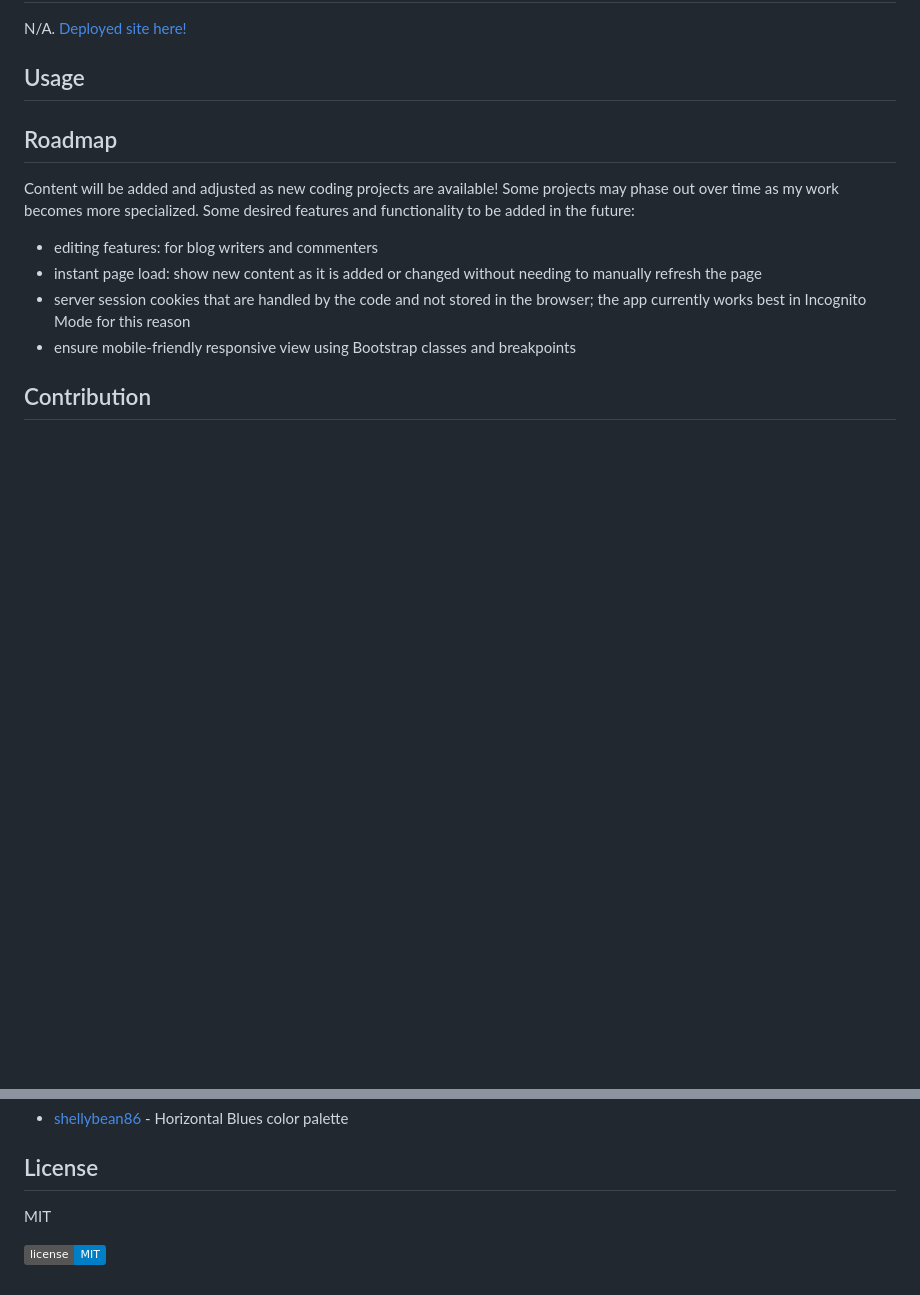
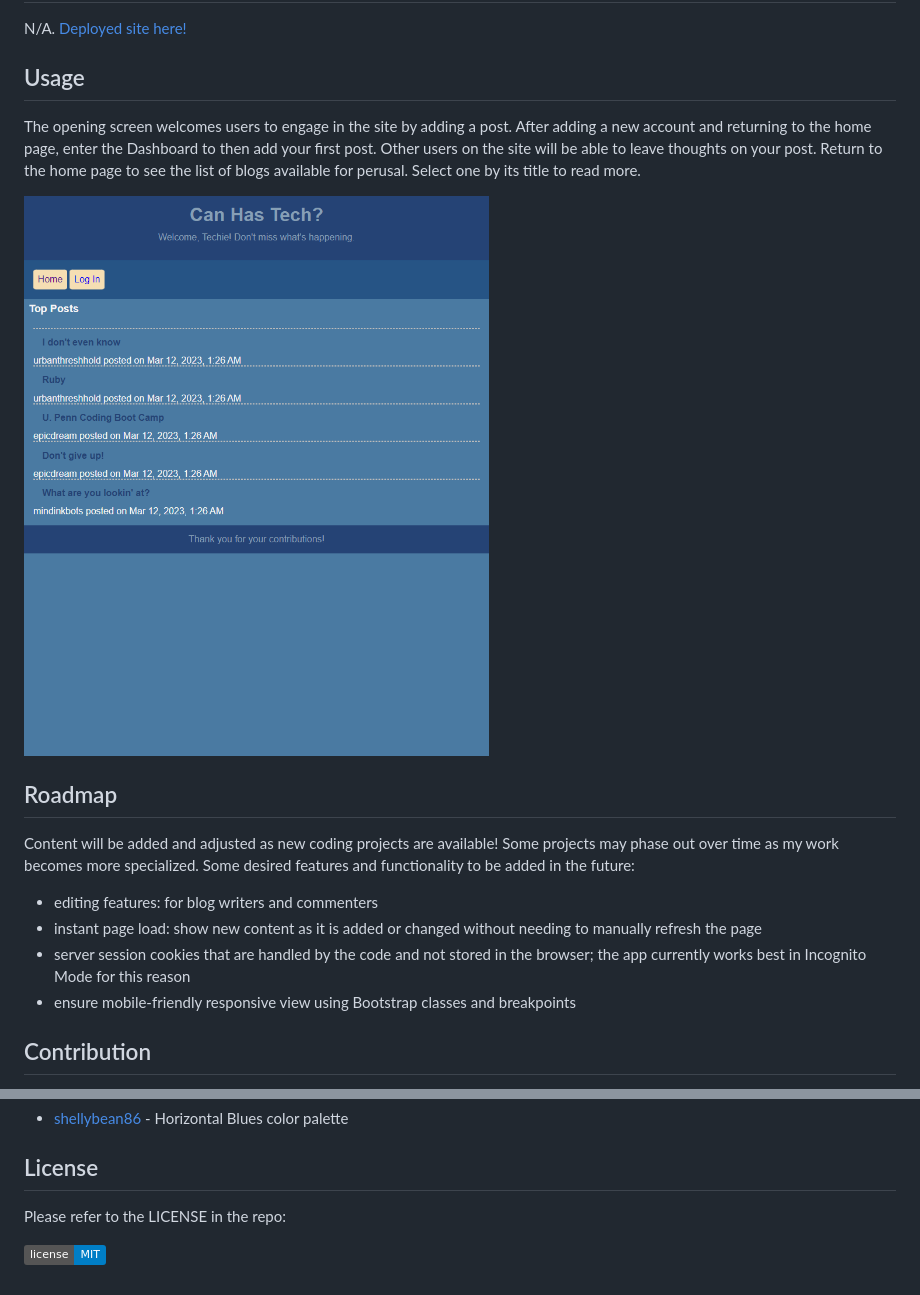
Before and after one commit to miacias/tech-blog, a Markdown page: README.md, 2 parts joined by grey strips. Drawn GitHub-style; pictures changed too: public/assets/screencapture-tech-blog.png (added); badges without logos; blank space fills up the shorter version.

Commit message:
readme complete. some errors remain in editing routes and front-end functions.

```diff
--- a/README.md
+++ b/README.md
@@ -24,6 +24,10 @@ N/A. [Deployed site here!](https://frozen-dawn-52591.herokuapp.com/)
 
 
 ## Usage
+
+The opening screen welcomes users to engage in the site by adding a post. After adding a new account and returning to the home page, enter the Dashboard to then add your first post. Other users on the site will be able to leave thoughts on your post. Return to the home page to see the list of blogs available for perusal. Select one by its title to read more.
+
+![Hazy blue tech blog website with blog listings](./public/assets/screencapture-tech-blog.png)
 
 
 ## Roadmap
@@ -89,6 +93,6 @@ Artist(s):
 
 ## License
 
-MIT
+Please refer to the LICENSE in the repo:
 
 [![License](https://img.shields.io/badge/license-MIT-blue?logo=github)](https://github.com/miacias/tech-blog/blob/main/LICENSE)
```
